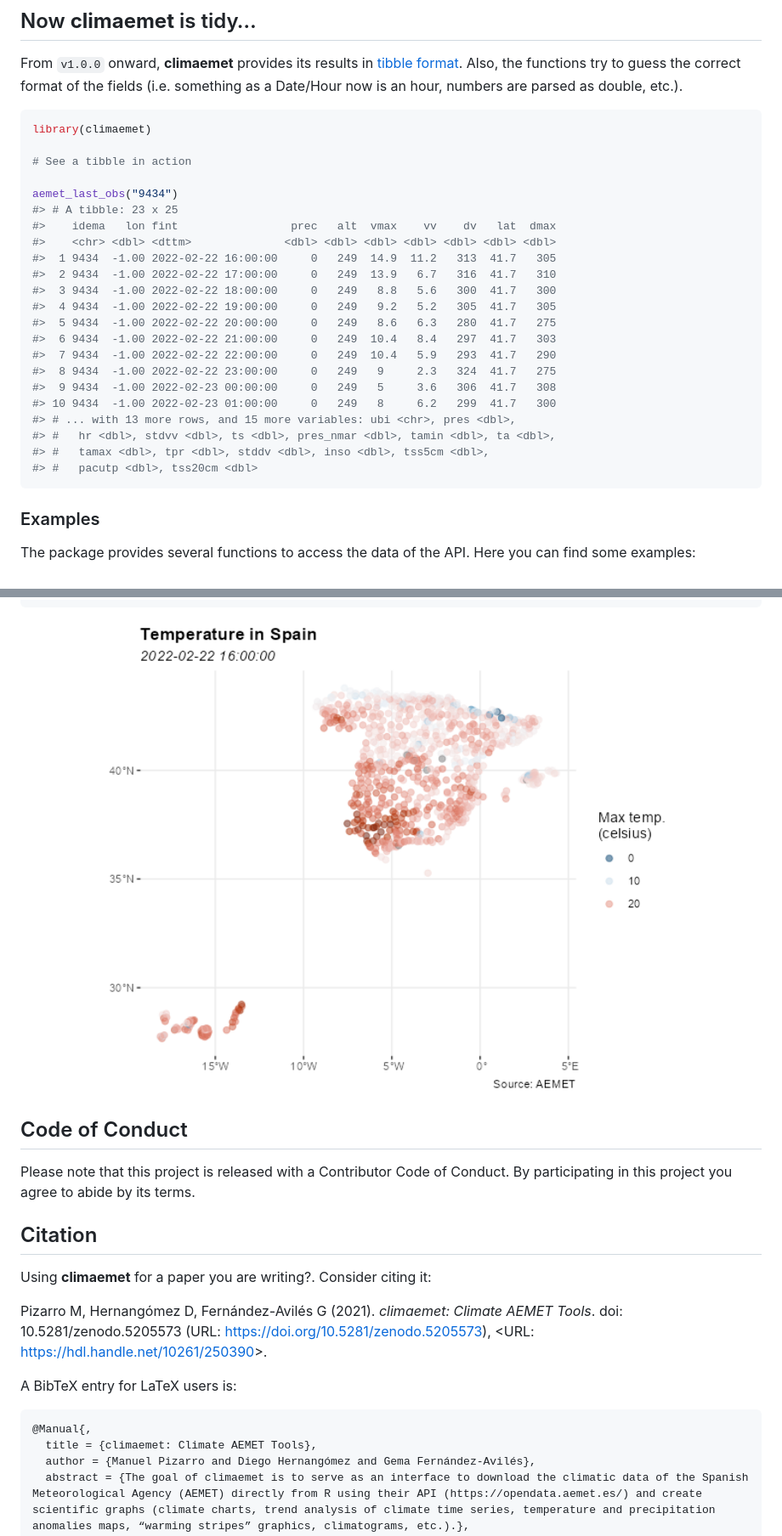
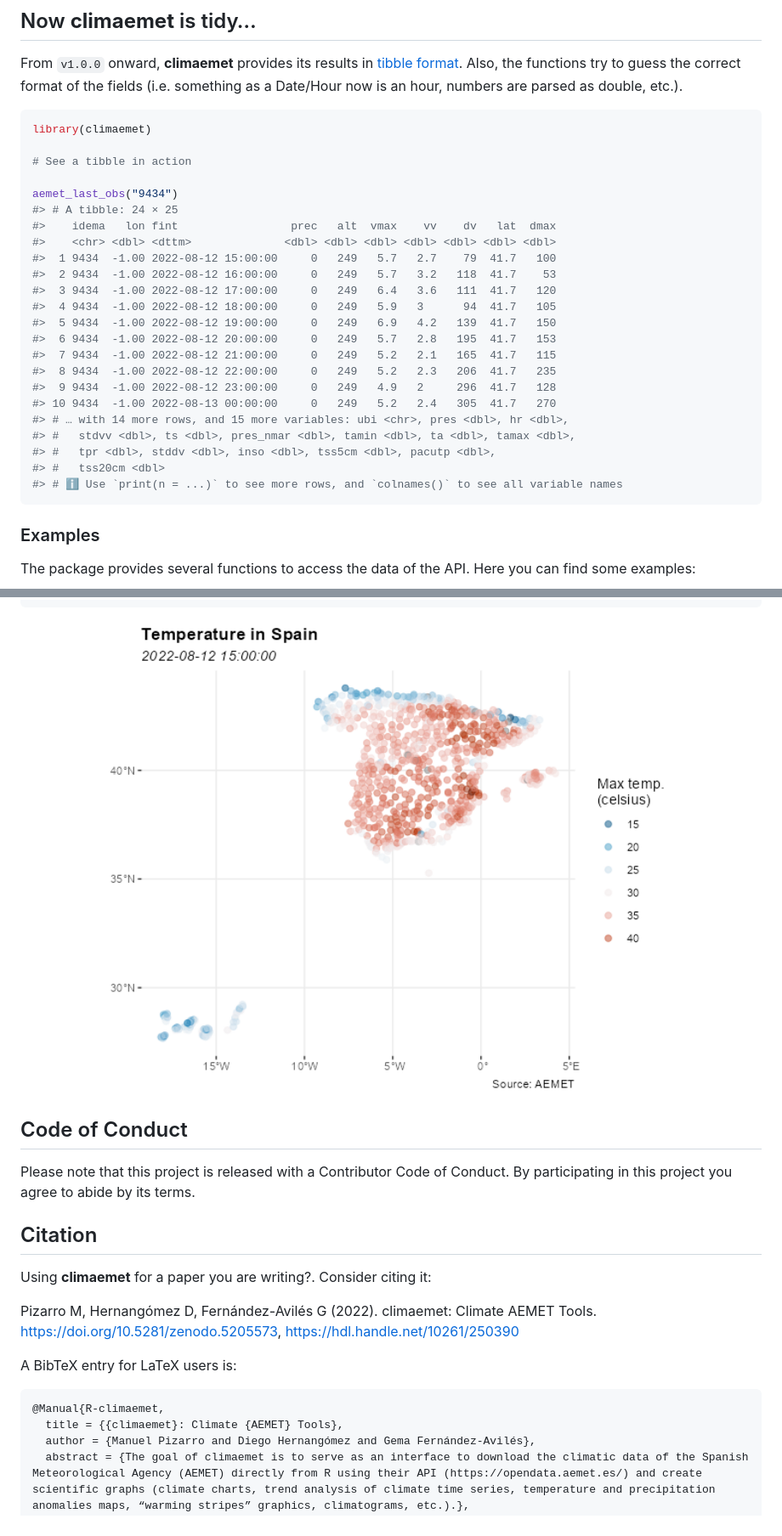
Before and after one commit to cran/climaemet, a Markdown page: README.md, 2 parts joined by grey strips. Shown at 85% size. Rendered like a GitHub page; pictures changed too: man/figures/README-spatial-1.png.

Commit message:
version 1.0.2

````diff
--- a/README.md
+++ b/README.md
@@ -120,23 +120,24 @@ library(climaemet)
 # See a tibble in action
 
 aemet_last_obs("9434")
-#> # A tibble: 23 x 25
+#> # A tibble: 24 × 25
 #>    idema   lon fint                 prec   alt  vmax    vv    dv   lat  dmax
 #>    <chr> <dbl> <dttm>              <dbl> <dbl> <dbl> <dbl> <dbl> <dbl> <dbl>
-#>  1 9434  -1.00 2022-02-22 16:00:00     0   249  14.9  11.2   313  41.7   305
-#>  2 9434  -1.00 2022-02-22 17:00:00     0   249  13.9   6.7   316  41.7   310
-#>  3 9434  -1.00 2022-02-22 18:00:00     0   249   8.8   5.6   300  41.7   300
-#>  4 9434  -1.00 2022-02-22 19:00:00     0   249   9.2   5.2   305  41.7   305
-#>  5 9434  -1.00 2022-02-22 20:00:00     0   249   8.6   6.3   280  41.7   275
-#>  6 9434  -1.00 2022-02-22 21:00:00     0   249  10.4   8.4   297  41.7   303
-#>  7 9434  -1.00 2022-02-22 22:00:00     0   249  10.4   5.9   293  41.7   290
-#>  8 9434  -1.00 2022-02-22 23:00:00     0   249   9     2.3   324  41.7   275
-#>  9 9434  -1.00 2022-02-23 00:00:00     0   249   5     3.6   306  41.7   308
-#> 10 9434  -1.00 2022-02-23 01:00:00     0   249   8     6.2   299  41.7   300
-#> # ... with 13 more rows, and 15 more variables: ubi <chr>, pres <dbl>,
-#> #   hr <dbl>, stdvv <dbl>, ts <dbl>, pres_nmar <dbl>, tamin <dbl>, ta <dbl>,
-#> #   tamax <dbl>, tpr <dbl>, stddv <dbl>, inso <dbl>, tss5cm <dbl>,
-#> #   pacutp <dbl>, tss20cm <dbl>
+#>  1 9434  -1.00 2022-08-12 15:00:00     0   249   5.7   2.7    79  41.7   100
+#>  2 9434  -1.00 2022-08-12 16:00:00     0   249   5.7   3.2   118  41.7    53
+#>  3 9434  -1.00 2022-08-12 17:00:00     0   249   6.4   3.6   111  41.7   120
+#>  4 9434  -1.00 2022-08-12 18:00:00     0   249   5.9   3      94  41.7   105
+#>  5 9434  -1.00 2022-08-12 19:00:00     0   249   6.9   4.2   139  41.7   150
+#>  6 9434  -1.00 2022-08-12 20:00:00     0   249   5.7   2.8   195  41.7   153
+#>  7 9434  -1.00 2022-08-12 21:00:00     0   249   5.2   2.1   165  41.7   115
+#>  8 9434  -1.00 2022-08-12 22:00:00     0   249   5.2   2.3   206  41.7   235
+#>  9 9434  -1.00 2022-08-12 23:00:00     0   249   4.9   2     296  41.7   128
+#> 10 9434  -1.00 2022-08-13 00:00:00     0   249   5.2   2.4   305  41.7   270
+#> # … with 14 more rows, and 15 more variables: ubi <chr>, pres <dbl>, hr <dbl>,
+#> #   stdvv <dbl>, ts <dbl>, pres_nmar <dbl>, tamin <dbl>, ta <dbl>, tamax <dbl>,
+#> #   tpr <dbl>, stddv <dbl>, inso <dbl>, tss5cm <dbl>, pacutp <dbl>,
+#> #   tss20cm <dbl>
+#> # ℹ Use `print(n = ...)` to see more rows, and `colnames()` to see all variable names
 ```
 
 ### Examples
@@ -329,15 +330,14 @@ terms.
 
 Using **climaemet** for a paper you are writing?. Consider citing it:
 
-Pizarro M, Hernangómez D, Fernández-Avilés G (2021). *climaemet: Climate
-AEMET Tools*. doi: 10.5281/zenodo.5205573 (URL:
-<https://doi.org/10.5281/zenodo.5205573>), \<URL:
-<https://hdl.handle.net/10261/250390>\>.
+Pizarro M, Hernangómez D, Fernández-Avilés G (2022). climaemet: Climate
+AEMET Tools. <https://doi.org/10.5281/zenodo.5205573>,
+<https://hdl.handle.net/10261/250390>
 
 A BibTeX entry for LaTeX users is:
 
-    @Manual{,
-      title = {climaemet: Climate AEMET Tools},
+    @Manual{R-climaemet,
+      title = {{climaemet}: Climate {AEMET} Tools},
       author = {Manuel Pizarro and Diego Hernangómez and Gema Fernández-Avilés},
       abstract = {The goal of climaemet is to serve as an interface to download the climatic data of the Spanish Meteorological Agency (AEMET) directly from R using their API (https://opendata.aemet.es/) and create scientific graphs (climate charts, trend analysis of climate time series, temperature and precipitation anomalies maps, “warming stripes” graphics, climatograms, etc.).},
       year = {2021},
````
Also changed, not shown: other parts of README.md (+10 -10 lines), NEWS.md (+32 -13 lines), man/figures/README-climatestripes-1.png, vignettes/spatial-1.png, 11 other files.
